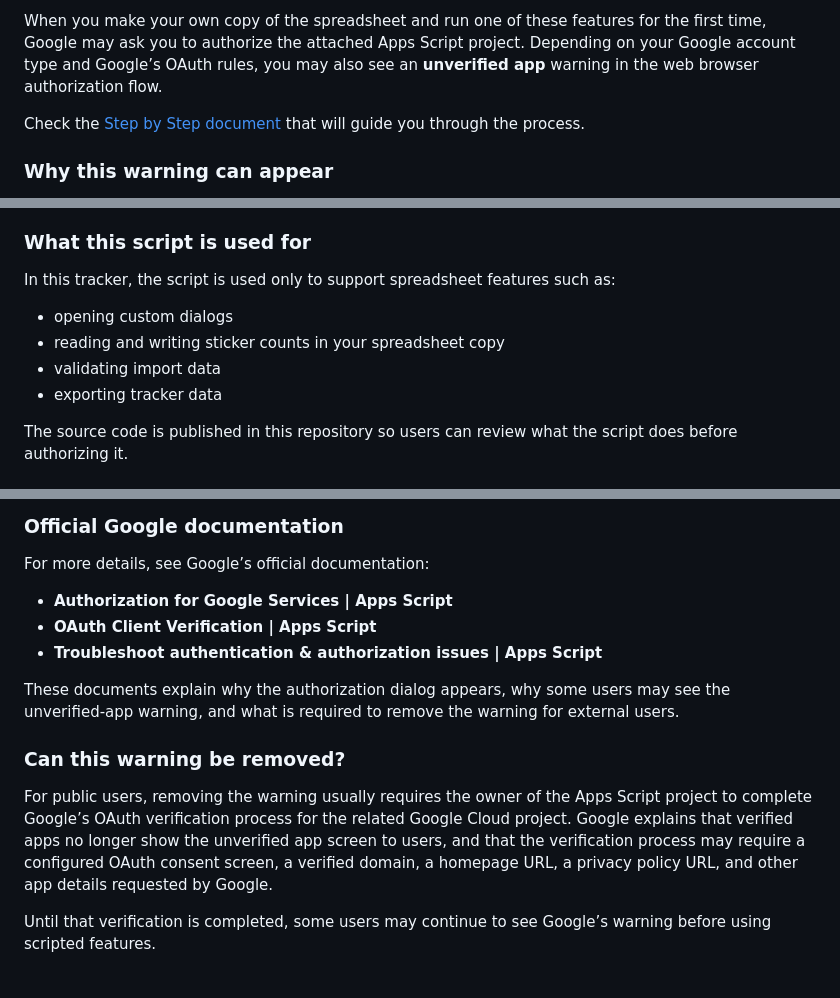
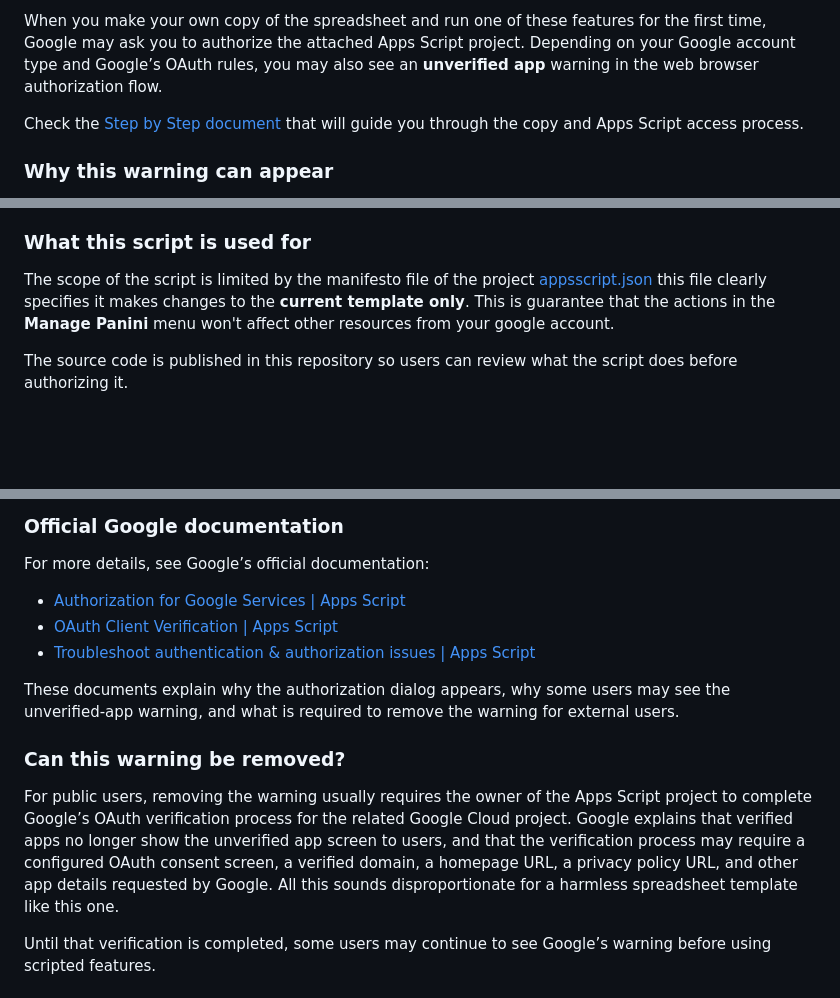
Before and after one commit to dlealv/panini-wc-2026-gsheet-tracker, a Markdown page: README.md, 3 parts joined by grey strips. Rendered like a GitHub page; blank space fills up the shorter version.

Commit message:
Update README with script scope and documentation links
Clarified the scope of the script and its limitations regarding Google account resources. Updated links to official Google documentation for better accessibility.

```diff
--- a/README.md
+++ b/README.md
@@ -187,7 +187,7 @@ This tracker includes Google Apps Script features such as:
 
 When you make your own copy of the spreadsheet and run one of these features for the first time, Google may ask you to authorize the attached Apps Script project. Depending on your Google account type and Google’s OAuth rules, you may also see an **unverified app** warning in the web browser authorization flow.
 
-Check the [Step by Step document](docs/GoogleAccessStepByStep.md) that will guide you through the process.
+Check the [Step by Step document](docs/GoogleAccessStepByStep.md) that will guide you through the copy and Apps Script access process.
 
 
 ### Why this warning can appear
@@ -198,11 +198,7 @@ This does **not automatically mean the spreadsheet is unsafe or malicious**. It
 
 ### What this script is used for
 
-In this tracker, the script is used only to support spreadsheet features such as:
-- opening custom dialogs
-- reading and writing sticker counts in your spreadsheet copy
-- validating import data
-- exporting tracker data
+The scope of the script is limited by the manifesto file of the project [appsscript.json](appsscript.json) this file clearly specifies it makes changes to the **current template only**. This is guarantee that the actions in the **Manage Panini** menu won't affect other resources from your google account.
 
 The source code is published in this repository so users can review what the script does before authorizing it.
 
@@ -233,15 +229,15 @@ Google’s Apps Script authorization documentation explains that scripts request
 ### Official Google documentation
 
 For more details, see Google’s official documentation:
-- **Authorization for Google Services | Apps Script**
-- **OAuth Client Verification | Apps Script**
-- **Troubleshoot authentication & authorization issues | Apps Script**
+- [Authorization for Google Services | Apps Script](https://developers.google.com/apps-script/guides/services/authorization)
+- [OAuth Client Verification | Apps Script](https://developers.google.com/apps-script/guides/client-verification)
+- [Troubleshoot authentication & authorization issues | Apps Script](https://developers.google.com/apps-script/api/troubleshoot-authentication-authorization)
 
 These documents explain why the authorization dialog appears, why some users may see the unverified-app warning, and what is required to remove the warning for external users.
 
 ### Can this warning be removed?
 
-For public users, removing the warning usually requires the owner of the Apps Script project to complete Google’s OAuth verification process for the related Google Cloud project. Google explains that verified apps no longer show the unverified app screen to users, and that the verification process may require a configured OAuth consent screen, a verified domain, a homepage URL, a privacy policy URL, and other app details requested by Google.
+For public users, removing the warning usually requires the owner of the Apps Script project to complete Google’s OAuth verification process for the related Google Cloud project. Google explains that verified apps no longer show the unverified app screen to users, and that the verification process may require a configured OAuth consent screen, a verified domain, a homepage URL, a privacy policy URL, and other app details requested by Google. All this sounds disproportionate for a harmless spreadsheet template like this one.
 
 Until that verification is completed, some users may continue to see Google’s warning before using scripted features.
 
```
